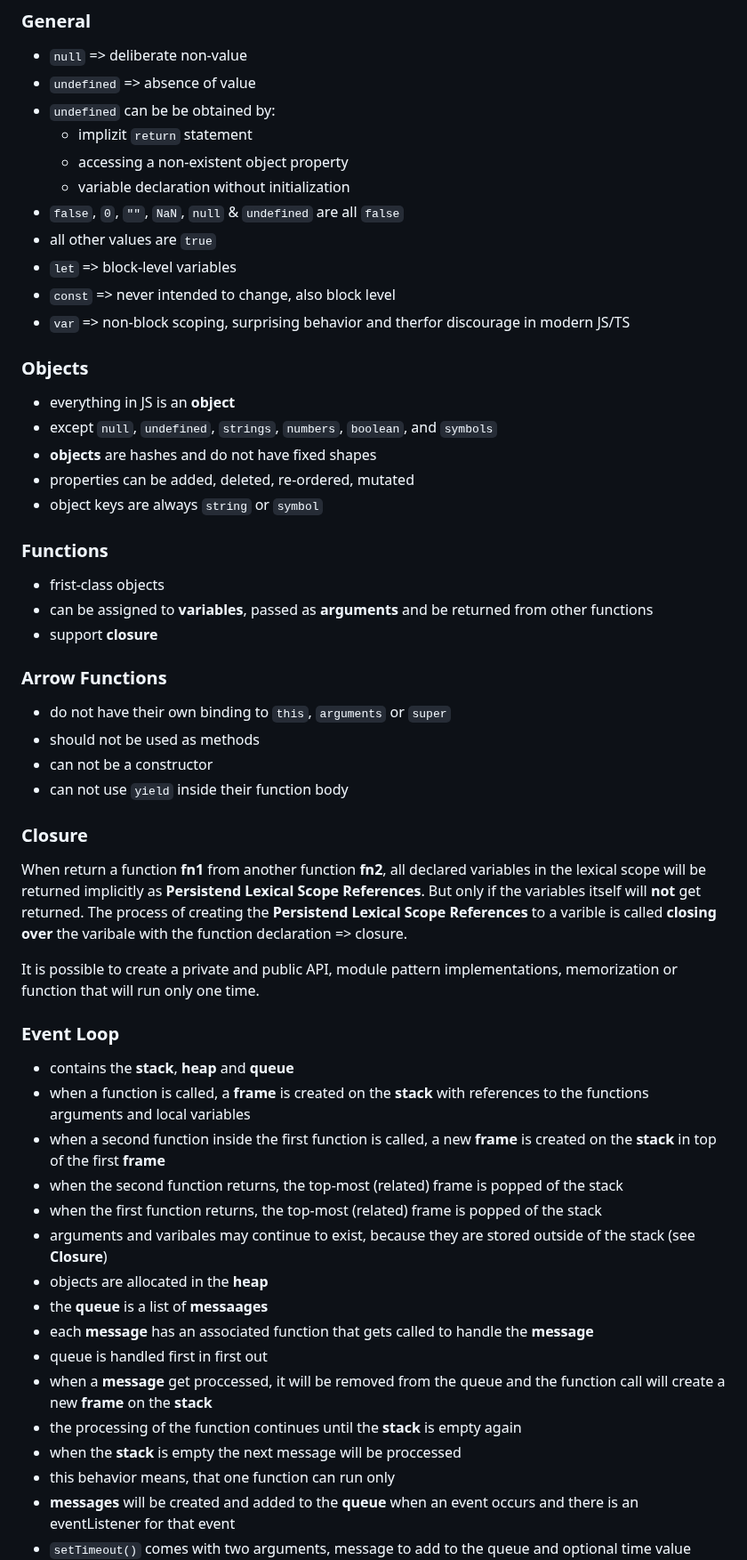
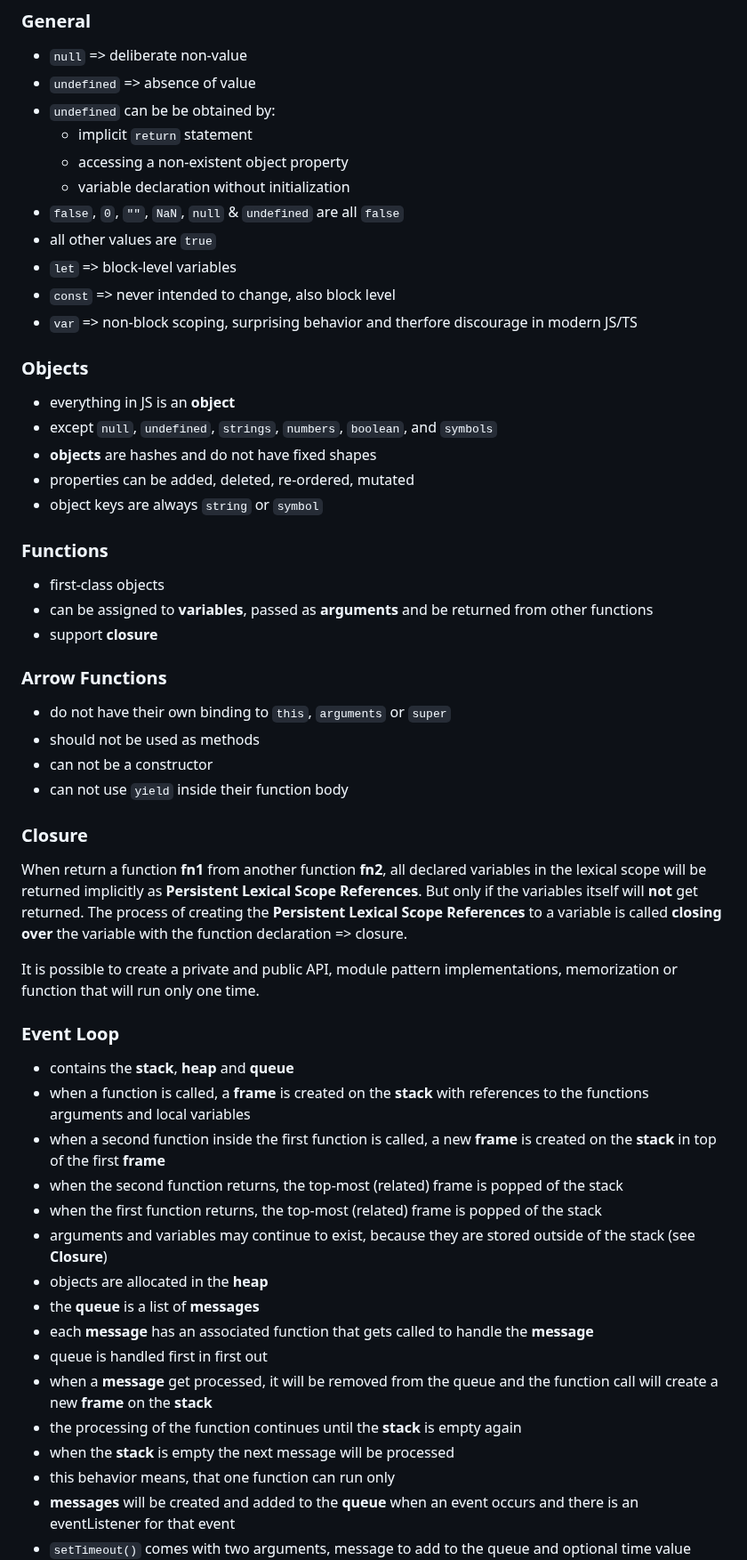
Before and after one commit to BoaPi/learning-ts, a Markdown page: README.md, the part around one of its changes. Shown at 89% size. Drawn GitHub-style.

Commit message:
fix typo

```diff
--- a/README.md
+++ b/README.md
@@ -23,14 +25,14 @@ TS & JS topics in depth, technical concepts, pattern etc.
 * `null` => deliberate non-value
 * `undefined` => absence of value
 * `undefined` can be be obtained by:
-  * implizit `return` statement
+  * implicit `return` statement
   * accessing a non-existent object property
   * variable declaration without initialization
 * `false`, `0`, `""`, `NaN`, `null` & `undefined` are all `false`
 * all other values are `true`
 * `let` => block-level variables
 * `const` => never intended to change, also block level
-* `var` => non-block scoping, surprising behavior and therfor discourage in modern JS/TS
+* `var` => non-block scoping, surprising behavior and therfore discourage in modern JS/TS
 
 ### Objects
 
@@ -42,7 +44,7 @@ TS & JS topics in depth, technical concepts, pattern etc.
 
 ### Functions
 
-* frist-class objects
+* first-class objects
 * can be assigned to **variables**, passed as **arguments** and be returned from other functions
 * support **closure**
 
@@ -55,8 +57,11 @@ TS & JS topics in depth, technical concepts, pattern etc.
 
 ### Closure
 
-When return a function **fn1** from another function **fn2**, all declared variables in the lexical scope will be returned implicitly as **Persistend Lexical Scope References**. But only if the variables itself will **not** get returned.
-The process of creating the **Persistend Lexical Scope References** to a varible is called **closing over** the varibale with the function declaration => closure.
+When return a function **fn1** from another function **fn2**, all declared variables in the
+lexical scope will be returned implicitly as **Persistent Lexical Scope References**.
+But only if the variables itself will **not** get returned. The process of creating the
+**Persistent Lexical Scope References** to a variable is called **closing over** the
+variable with the function declaration => closure.
 
 It is possible to create a private and public API, module pattern implementations, memorization or function that will run only one time.
 
@@ -67,14 +72,14 @@ It is possible to create a private and public API, module pattern implementation
 * when a second function inside the first function is called, a new **frame** is created on the **stack** in top of the first **frame**
 * when the second function returns, the top-most (related) frame is popped of the stack
 * when the first function returns, the top-most (related) frame is popped of the stack
-* arguments and varibales may continue to exist, because they are stored outside of the stack (see **Closure**)
+* arguments and variables may continue to exist, because they are stored outside of the stack (see **Closure**)
 * objects are allocated in the **heap**
-* the **queue** is a list of **messaages**
+* the **queue** is a list of **messages**
 * each **message** has an associated function that gets called to handle the **message**
 * queue is handled first in first out
-* when a **message** get proccessed, it will be removed from the queue and the function call will create a new **frame** on the **stack**
+* when a **message** get processed, it will be removed from the queue and the function call will create a new **frame** on the **stack**
 * the processing of the function continues until the **stack** is empty again
-* when the **stack** is empty the next message will be proccessed
+* when the **stack** is empty the next message will be processed
 * this behavior means, that one function can run only
 * **messages** will be created and added to the **queue** when an event occurs and there is an eventListener for that event
 * `setTimeout()` comes with two arguments, message to add to the queue and optional time value
```
Also changed, not shown: other parts of README.md (+4 -2 lines).
